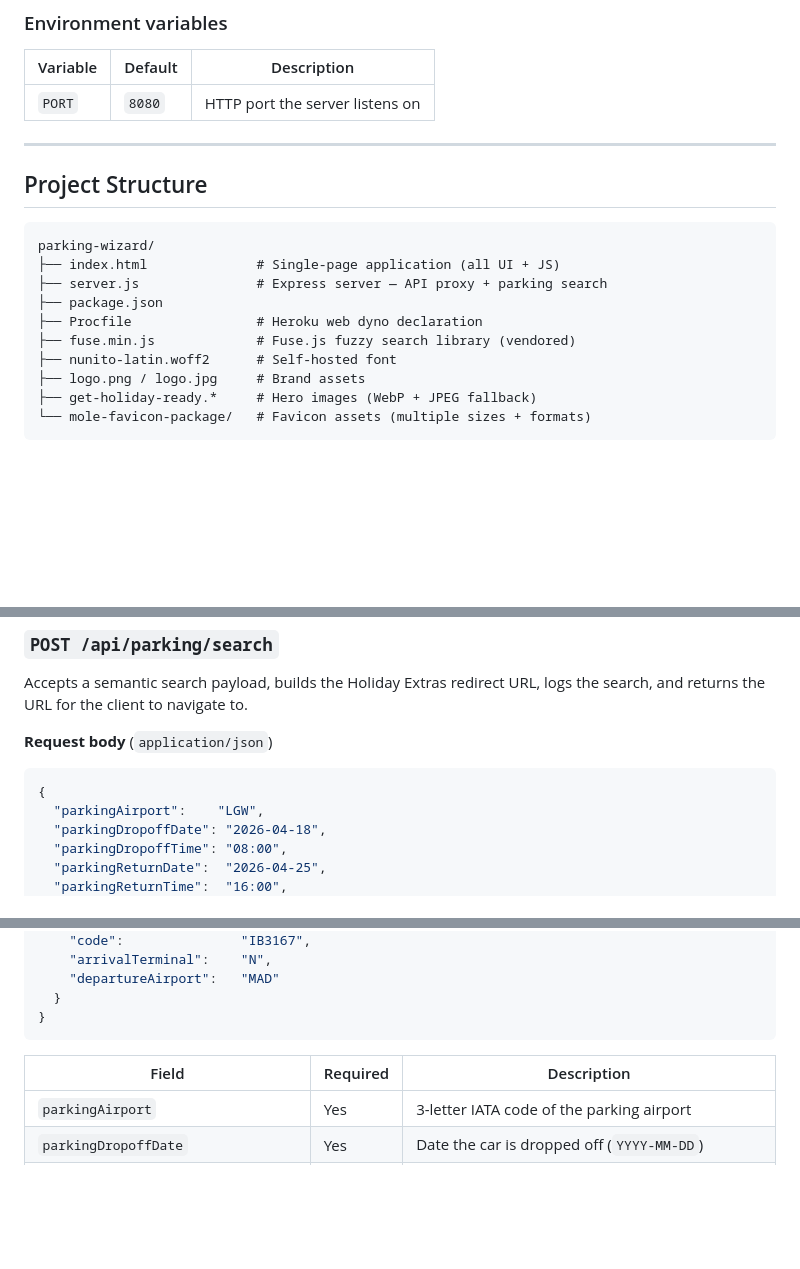
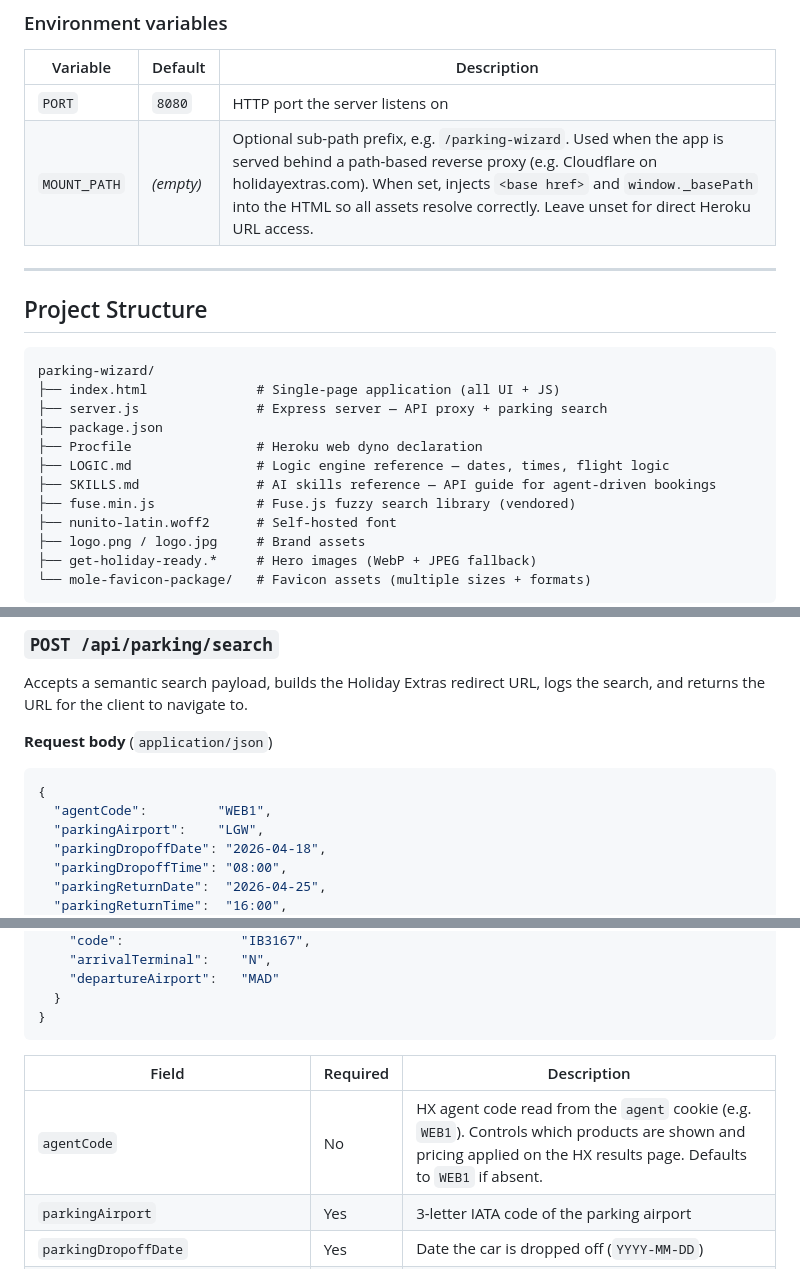
Before and after one commit to matthewpack/parking-wizard, a Markdown page: README.md, 3 parts joined by grey strips. Drawn GitHub-style; blank space fills up the shorter version.

````diff
--- a/README.md
+++ b/README.md
@@ -57,6 +59,7 @@ The server starts on port `8080` by default. Open `http://localhost:8080` in you
 | Variable | Default | Description |
 |---|---|---|
 | `PORT` | `8080` | HTTP port the server listens on |
+| `MOUNT_PATH` | _(empty)_ | Optional sub-path prefix, e.g. `/parking-wizard`. Used when the app is served behind a path-based reverse proxy (e.g. Cloudflare on holidayextras.com). When set, injects `<base href>` and `window._basePath` into the HTML so all assets resolve correctly. Leave unset for direct Heroku URL access. |
 
 ---
 
@@ -68,6 +71,8 @@ parking-wizard/
 ├── server.js               # Express server — API proxy + parking search
 ├── package.json
 ├── Procfile                # Heroku web dyno declaration
+├── LOGIC.md                # Logic engine reference — dates, times, flight logic
+├── SKILLS.md               # AI skills reference — API guide for agent-driven bookings
 ├── fuse.min.js             # Fuse.js fuzzy search library (vendored)
 ├── nunito-latin.woff2      # Self-hosted font
 ├── logo.png / logo.jpg     # Brand assets
@@ -132,6 +137,7 @@ Accepts a semantic search payload, builds the Holiday Extras redirect URL, logs
 
 ```json
 {
+  "agentCode":         "WEB1",
   "parkingAirport":    "LGW",
   "parkingDropoffDate": "2026-04-18",
   "parkingDropoffTime": "08:00",
@@ -152,6 +158,7 @@ Accepts a semantic search payload, builds the Holiday Extras redirect URL, logs
 
 | Field | Required | Description |
 |---|---|---|
+| `agentCode` | No | HX agent code read from the `agent` cookie (e.g. `WEB1`). Controls which products are shown and pricing applied on the HX results page. Defaults to `WEB1` if absent. |
 | `parkingAirport` | Yes | 3-letter IATA code of the parking airport |
 | `parkingDropoffDate` | Yes | Date the car is dropped off (`YYYY-MM-DD`) |
 | `parkingDropoffTime` | Yes | Time the car is dropped off (`HH:MM`, 24-hour; may be `00:01` or `23:59`) |
````
Also changed, not shown: other parts of README.md (+19 -2 lines), SKILLS.md (+4 -0 lines).
